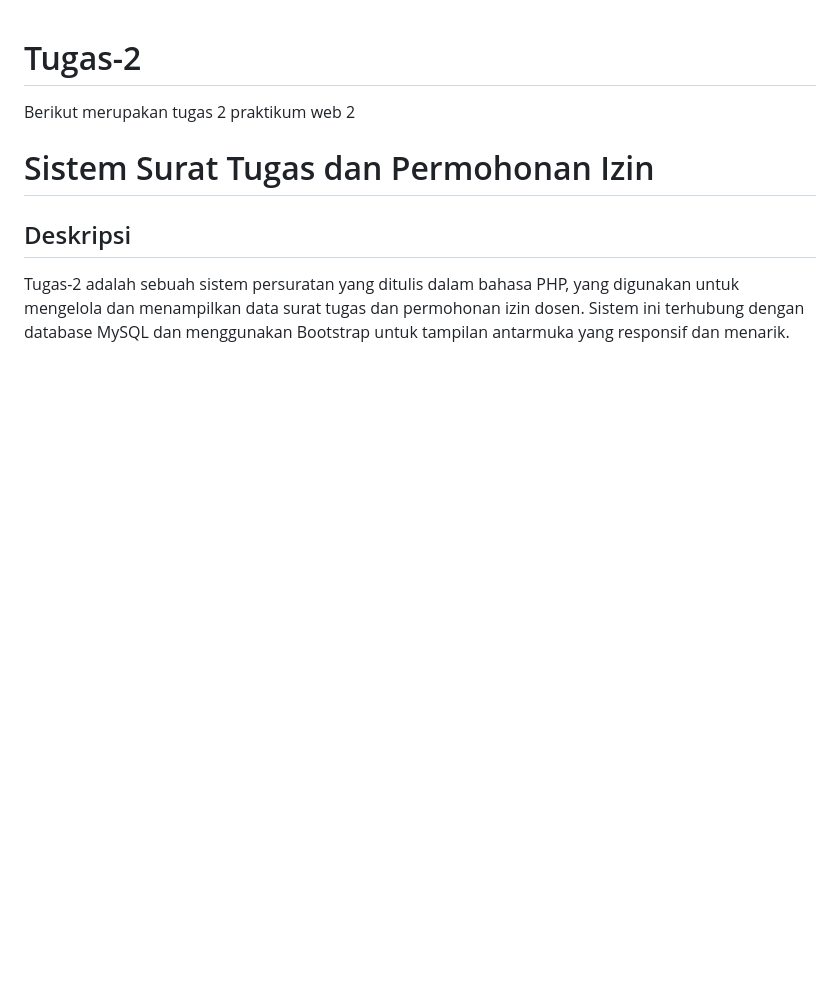
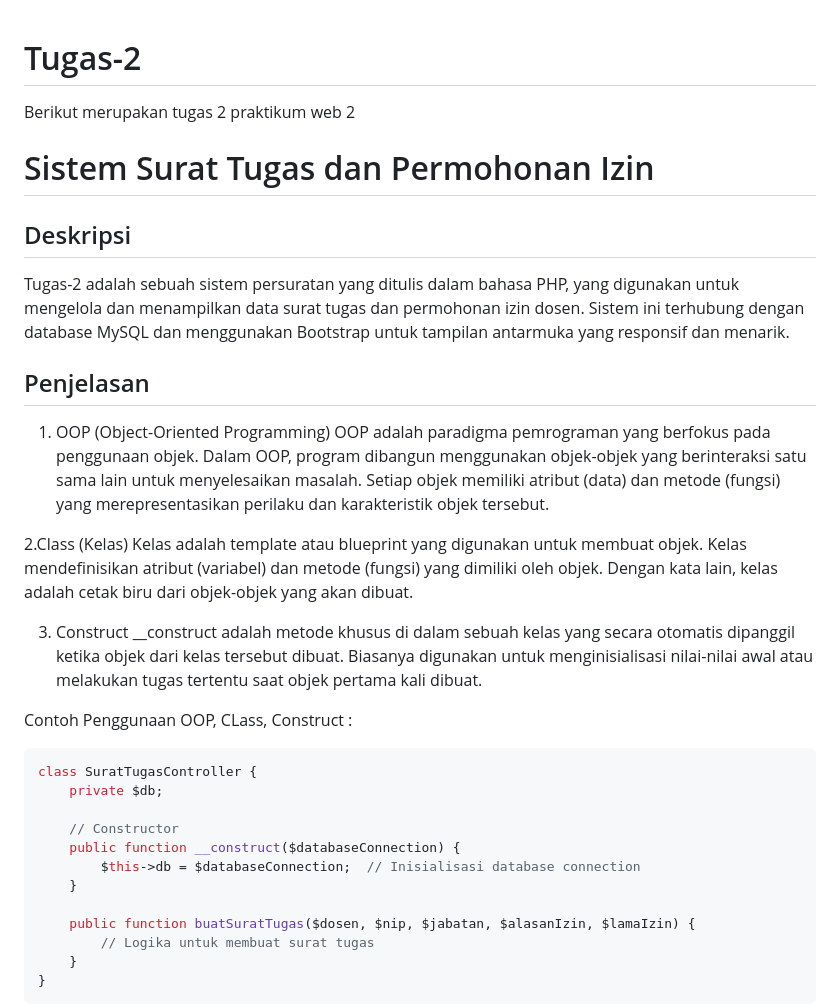
Before and after one commit to luthsalsabila/Tugas-2, a Markdown page: README.md, the part around one of its changes. Rendered like a GitHub page; blank space fills up the shorter version.

````diff
--- a/README.md
+++ b/README.md
@@ -5,3 +5,30 @@ Berikut merupakan tugas 2 praktikum web 2
 ## Deskripsi
 
 Tugas-2 adalah sebuah sistem persuratan yang ditulis dalam bahasa PHP, yang digunakan untuk mengelola dan menampilkan data surat tugas dan permohonan izin dosen. Sistem ini terhubung dengan database MySQL dan menggunakan Bootstrap untuk tampilan antarmuka yang responsif dan menarik.
+
+## Penjelasan
+1. OOP (Object-Oriented Programming)
+   OOP adalah paradigma pemrograman yang berfokus pada penggunaan objek. Dalam OOP, program dibangun menggunakan objek-objek yang berinteraksi satu sama lain untuk menyelesaikan masalah. Setiap objek memiliki atribut (data) dan metode (fungsi) yang merepresentasikan perilaku dan karakteristik objek tersebut.
+
+2.Class (Kelas)
+  Kelas adalah template atau blueprint yang digunakan untuk membuat objek. Kelas mendefinisikan atribut (variabel) dan metode (fungsi) yang dimiliki oleh objek. Dengan kata lain, kelas adalah cetak biru dari objek-objek yang akan dibuat.
+
+3. Construct
+__construct adalah metode khusus di dalam sebuah kelas yang secara otomatis dipanggil ketika objek dari kelas tersebut dibuat. Biasanya digunakan untuk menginisialisasi nilai-nilai awal atau melakukan tugas tertentu saat objek pertama kali dibuat.
+
+Contoh Penggunaan OOP, CLass, Construct :
+```php
+class SuratTugasController {
+    private $db;
+
+    // Constructor
+    public function __construct($databaseConnection) {
+        $this->db = $databaseConnection;  // Inisialisasi database connection
+    }
+
+    public function buatSuratTugas($dosen, $nip, $jabatan, $alasanIzin, $lamaIzin) {
+        // Logika untuk membuat surat tugas
+    }
+}
+```
+
````
Also changed, not shown: other parts of README.md (+71 -2 lines).
